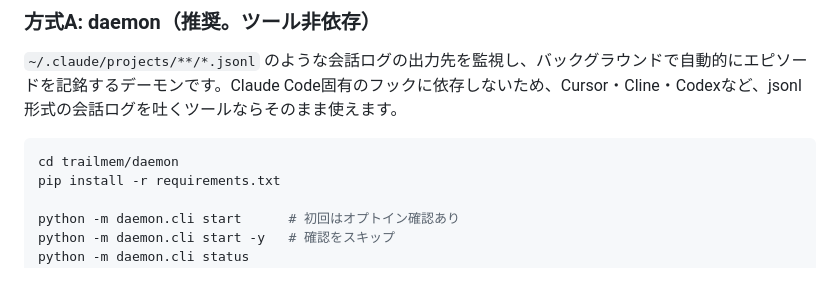
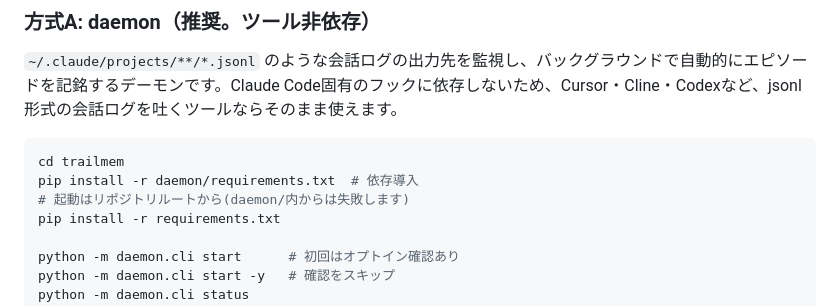
Before and after one commit to Shinkai-Lab/TrailMem, a Markdown page: README.md, the part around the change. GitHub-like rendering; blank space fills up the shorter version.

````diff
--- a/README.md
+++ b/README.md
@@ -213,7 +213,9 @@ TrailMemの使い方は2通りあります。どちらも中身は同じSQLite D
 `~/.claude/projects/**/*.jsonl` のような会話ログの出力先を監視し、バックグラウンドで自動的にエピソードを記銘するデーモンです。Claude Code固有のフックに依存しないため、Cursor・Cline・Codexなど、jsonl形式の会話ログを吐くツールならそのまま使えます。
 
 ```bash
-cd trailmem/daemon
+cd trailmem
+pip install -r daemon/requirements.txt  # 依存導入
+# 起動はリポジトリルートから(daemon/内からは失敗します)
 pip install -r requirements.txt
 
 python -m daemon.cli start      # 初回はオプトイン確認あり
````
Also changed, not shown: README.en.md (+3 -1 lines).
